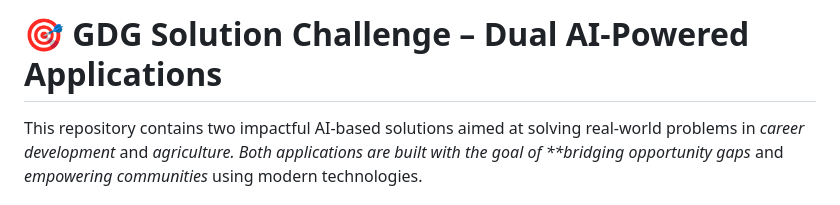
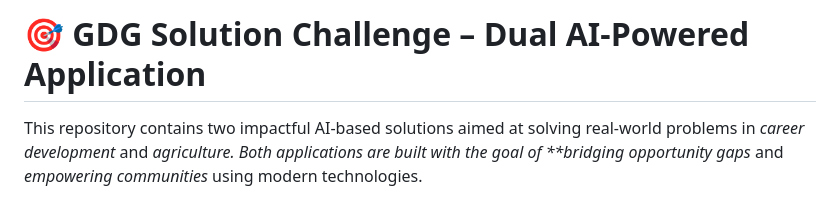
Before and after one commit to Sadiya-125/Victory-Voyagers, a Markdown page: README.md, the part around the change. GitHub-like rendering.

```diff
--- a/README.md
+++ b/README.md
@@ -1,4 +1,4 @@
-# 🎯 GDG Solution Challenge – Dual AI-Powered Applications
+# 🎯 GDG Solution Challenge – Dual AI-Powered Application
 
 This repository contains two impactful AI-based solutions aimed at solving real-world problems in _career development_ and _agriculture. Both applications are built with the goal of \*\*bridging opportunity gaps_ and _empowering communities_ using modern technologies.
 
```
